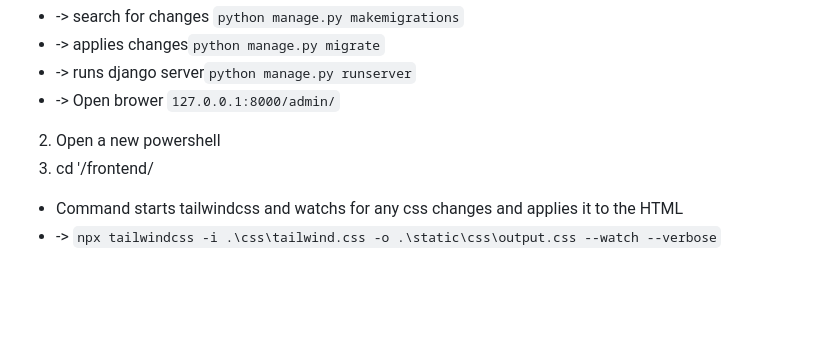
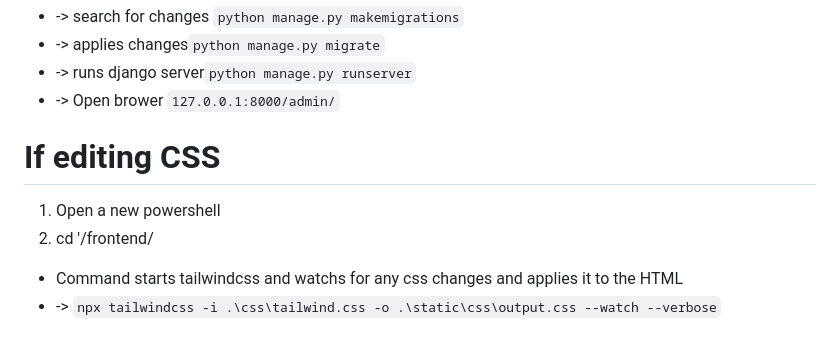
Before and after one commit to VinceVanna/ERISA-Recovery-Dev-Challenge-2025, a Markdown page: README.md, the part around the change printed below. Drawn GitHub-style; blank space fills up the shorter version.

````diff
--- a/README.md
+++ b/README.md
@@ -39,8 +39,10 @@
   * -> applies changes```python manage.py migrate```
   * -> runs django server```python manage.py runserver```
   * -> Open brower ```127.0.0.1:8000/admin/```
-  2. Open a new powershell
-  3. cd '/frontend/
+
+  # If editing CSS
+  1. Open a new powershell
+  2. cd '/frontend/
   * Command starts tailwindcss and watchs for any css changes and applies it to the HTML
   * -> ```npx tailwindcss -i .\css\tailwind.css -o .\static\css\output.css --watch --verbose```
 
````
Also changed, not shown: other parts of README.md (+1 -1 lines).
